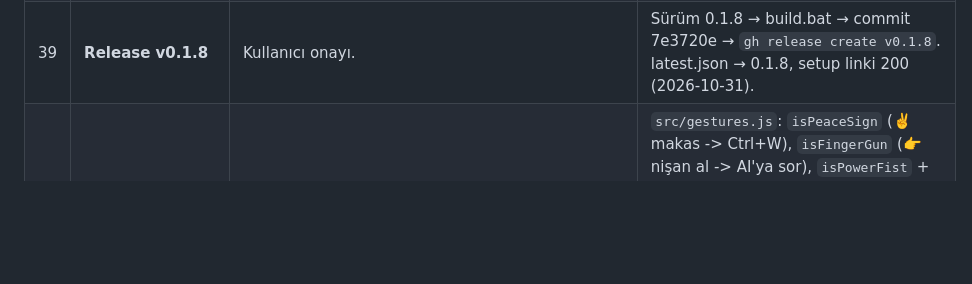
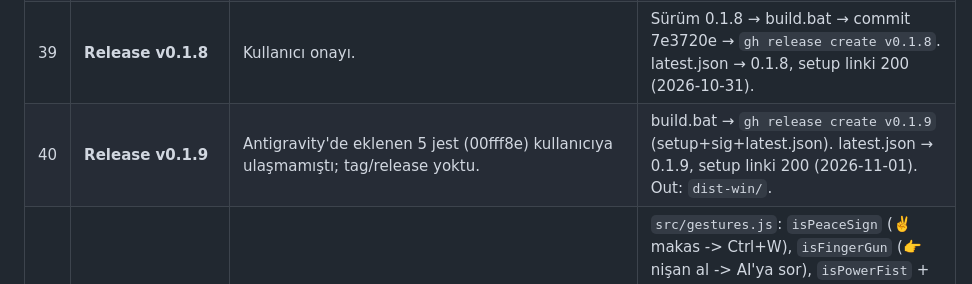
Before and after one commit to jagwey/web-shooter, a Markdown page: PROGRESS.md, the part around the change. Rendered like a GitHub page; blank space fills up the shorter version.

Commit message:
docs: PROGRESS #40 release v0.1.9
Co-Authored-By: Claude Sonnet 5.5 <noreply@anthropic.com>

```diff
--- a/PROGRESS.md
+++ b/PROGRESS.md
@@ -117,6 +117,7 @@ flowchart TD
 | 37 | **Release v0.1.7** | Kullanıcı onayı. | Sürüm 0.1.7 → build.bat → `gh release create v0.1.7`. latest.json → 0.1.7, setup linki 200 (2026-10-31). Gerçek kamerayla test edilmedi. |
 | 38 | **Akıcılık + sağlam el hareketi (yayınlanmadı)** | Kasma, yanlış hareket. | MediaPipe worker'a taşındı (ImageBitmap). Jest hesabı 3D + world landmarks. 120 ms debounce yerine son 5 karede 3 oy. Avuç → "dur eli" (yelpaze + başparmak dışarı). Karşılama kartı ortalandı. 35/35 test, vite build OK. Gerçek kamerayla test edilmedi. |
 | 39 | **Release v0.1.8** | Kullanıcı onayı. | Sürüm 0.1.8 → build.bat → commit 7e3720e → `gh release create v0.1.8`. latest.json → 0.1.8, setup linki 200 (2026-10-31). |
+| 40 | **Release v0.1.9** | Antigravity'de eklenen 5 jest (00fff8e) kullanıcıya ulaşmamıştı; tag/release yoktu. | build.bat → `gh release create v0.1.9` (setup+sig+latest.json). latest.json → 0.1.9, setup linki 200 (2026-11-01). Out: `dist-win/`. |
 | 41 | **AI Sniper, Kamera OCR, Özel Jestler & Çene Filtresi** | Çeneye el koyunca pencere tutma hatası; fiske atınca pencereyi küçültmeme; sekme kapatmanın takılması. | `src/gestures.js`: `isPeaceSign` (✌️ makas -> Ctrl+W), `isFingerGun` (👉 nişan al -> AI'ya sor), `isPowerFist` + `isInFaceDeadzone` (çene kör noktası), `matchCustomGesture` (özel hareket şablonu). `control.js`: `minimizeAt` doğrudan aktif pencere fallback'i, `scanCameraDocument` (Gemini Vision OCR), `askAiAt` (Screen Sniper), özel jest kayıt stüdyosu. 40/40 birim testi. |
 | 40 | **Hızlı el kaybolması (yayınlanmadı)** | Hızlı harekette el kayboluyordu. | MediaPipe eşikleri gevşetildi: detection 0.6→0.4, presence 0.5→0.3, tracking 0.5→0.3 (`control.js`, `hands-worker.js`). Testler geçti, gerçek kamerayla denenmedi. |
 
```
